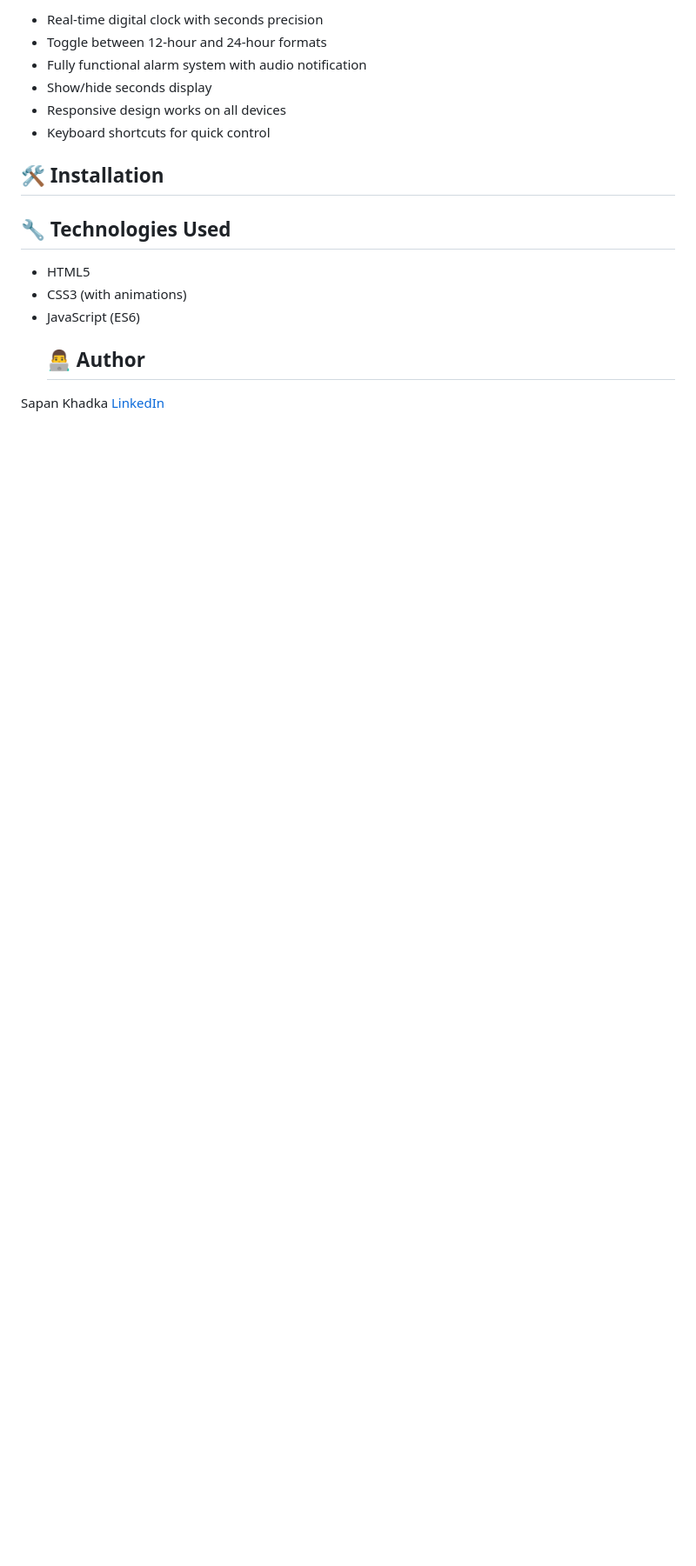
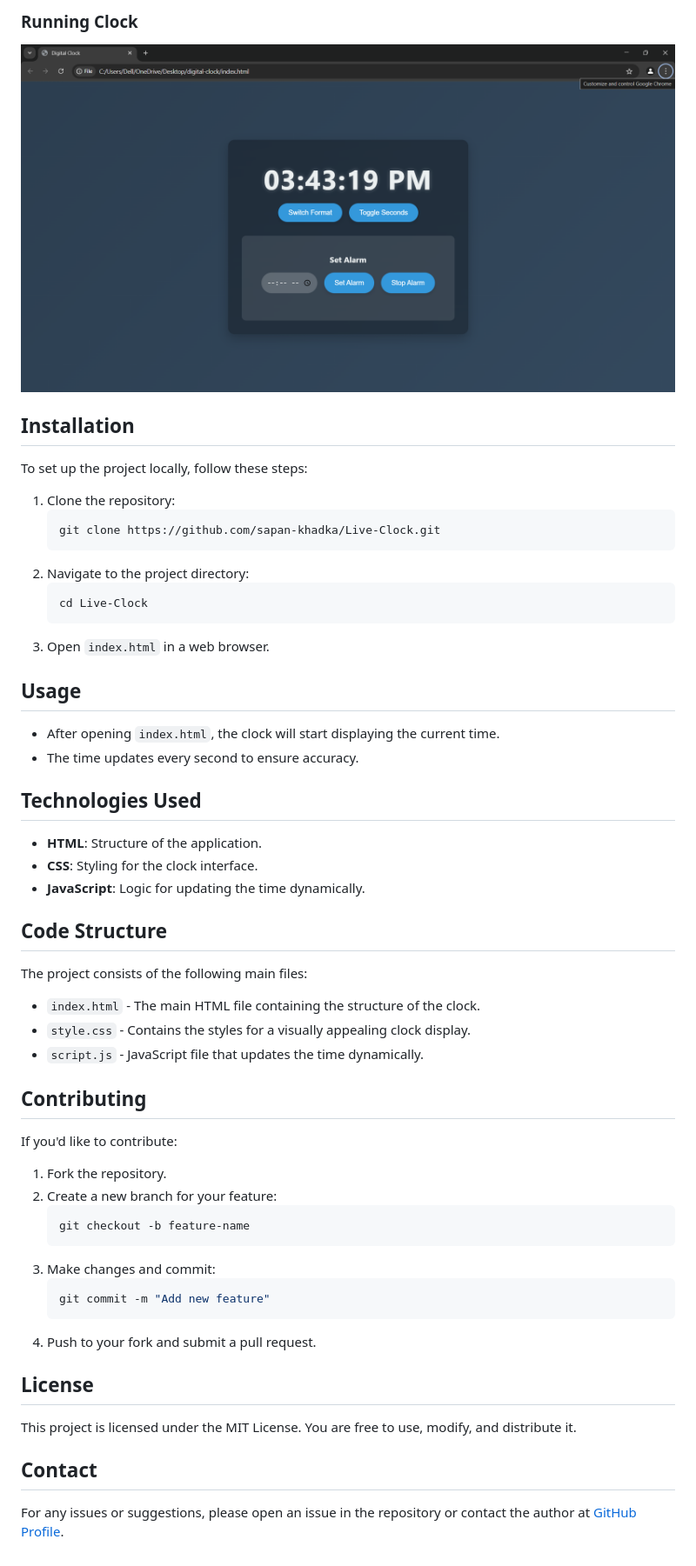
Before and after one commit to sapan-khadka/Live-Clock, a Markdown page: README.md, the part around the change printed below. Shown: that part at 87% size. Rendered like a GitHub page; pictures changed too: images/clock.png (added); blank space fills up the shorter version.

Commit message:
created image folder and updated readme

````diff
--- a/README.md
+++ b/README.md
@@ -20,16 +18,51 @@ A beautiful, feature-rich digital clock with alarm functionality built with HTML
 
-- Real-time digital clock with seconds precision
-- Toggle between 12-hour and 24-hour formats
-- Fully functional alarm system with audio notification
-- Show/hide seconds display
-- Responsive design works on all devices
-- Keyboard shortcuts for quick control
-## 🛠️ Installation
-## 🔧 Technologies Used
+### Running Clock
+![Live Clock Running](images/clock.png)
 
-- HTML5
-- CSS3 (with animations)
-- JavaScript (ES6)
-  ## 👨‍💻 Author
-Sapan Khadka
-[LinkedIn](https://www.linkedin.com/in/sapan-khadka-a58b072b0/)
+## Installation
+To set up the project locally, follow these steps:
+
+1. Clone the repository:
+   ```sh
+   git clone https://github.com/sapan-khadka/Live-Clock.git
+   ```
+2. Navigate to the project directory:
+   ```sh
+   cd Live-Clock
+   ```
+3. Open `index.html` in a web browser.
+
+## Usage
+- After opening `index.html`, the clock will start displaying the current time.
+- The time updates every second to ensure accuracy.
+
+## Technologies Used
+- **HTML**: Structure of the application.
+- **CSS**: Styling for the clock interface.
+- **JavaScript**: Logic for updating the time dynamically.
+
+## Code Structure
+The project consists of the following main files:
+
+- `index.html` - The main HTML file containing the structure of the clock.
+- `style.css` - Contains the styles for a visually appealing clock display.
+- `script.js` - JavaScript file that updates the time dynamically.
+
+## Contributing
+If you'd like to contribute:
+1. Fork the repository.
+2. Create a new branch for your feature:
+   ```sh
+   git checkout -b feature-name
+   ```
+3. Make changes and commit:
+   ```sh
+   git commit -m "Add new feature"
+   ```
+4. Push to your fork and submit a pull request.
+
+## License
+This project is licensed under the MIT License. You are free to use, modify, and distribute it.
+
+## Contact
+For any issues or suggestions, please open an issue in the repository or contact the author at [GitHub Profile](https://github.com/sapan-khadka).
````
Also changed, not shown: other parts of README.md (+12 -14 lines).
